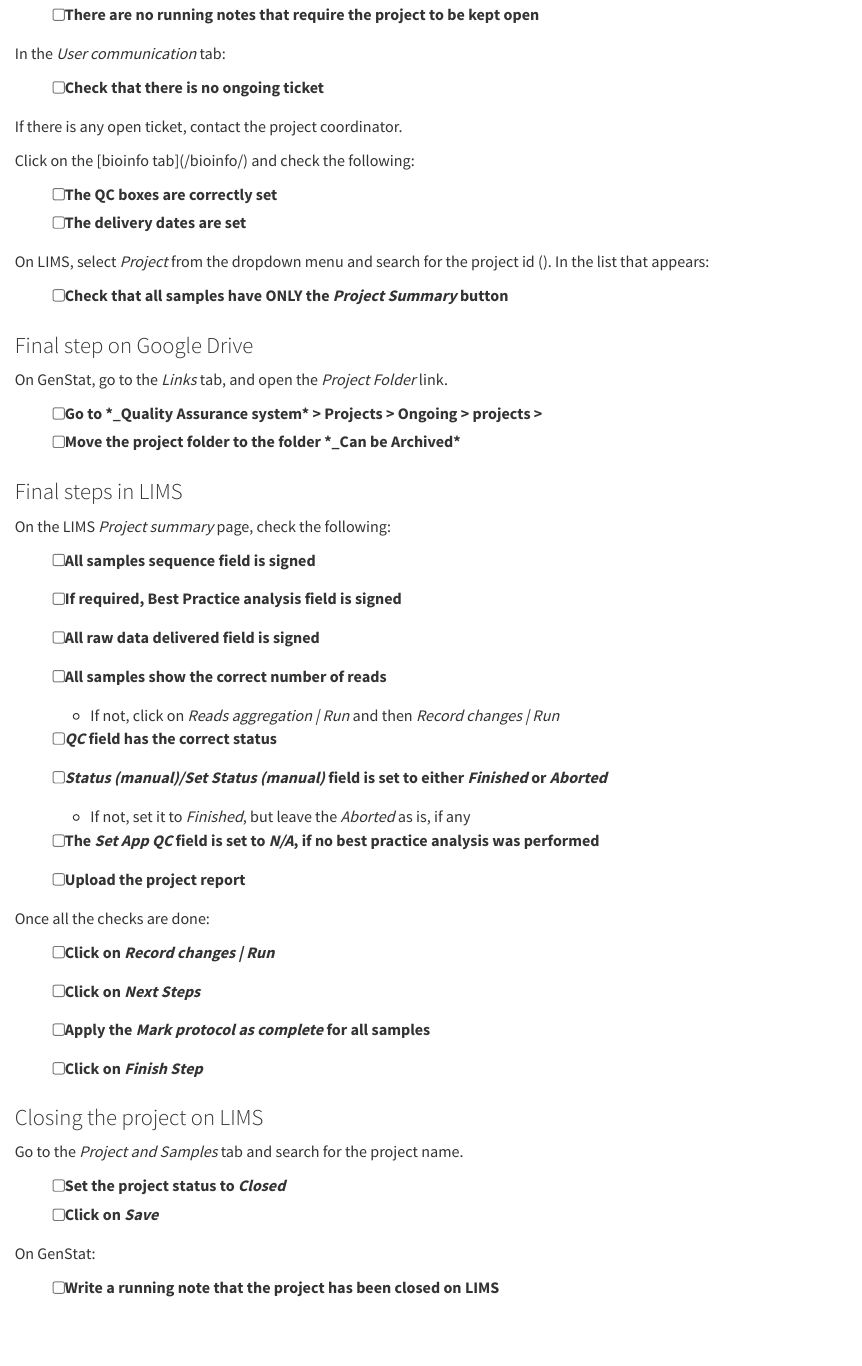
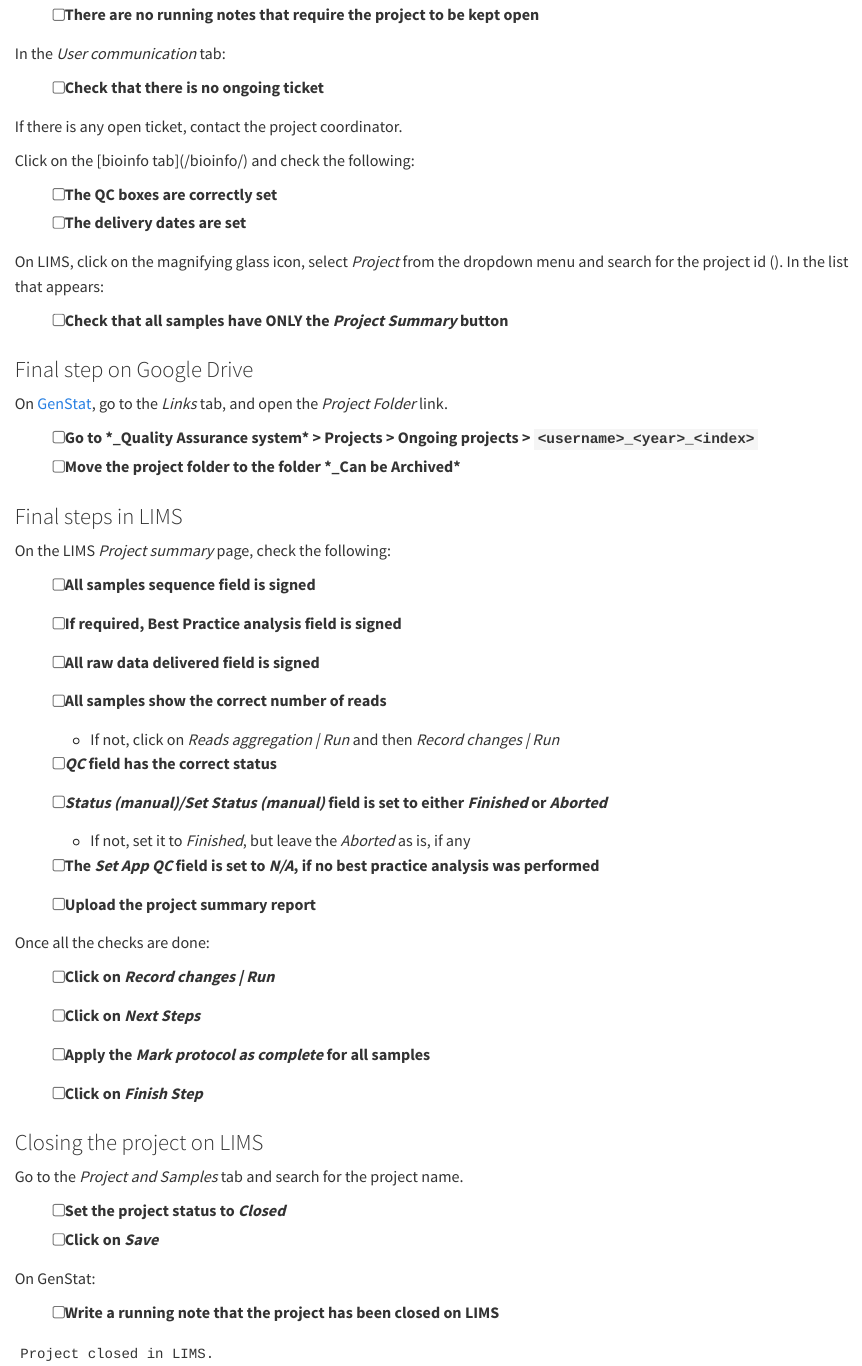
Before and after one commit to fagostini/checklists_generator, a Quarto document (templates/Close_template.qmd): the page in a window 1100 px wide, from 310 px down. Rendered offline with R 4.5, knitr and Pandoc in place of Quarto, with nearby package versions.

Commit message:
style: Minor fixes to Close template

````diff
--- a/templates/Close_template.qmd
+++ b/templates/Close_template.qmd
@@ -25,15 +25,15 @@ Click on the [bioinfo tab](<genstat_url>/bioinfo/<project_id>) and check the fol
 - [ ] The QC boxes are correctly set
 - [ ] The delivery dates are set
 
-On LIMS, select _Project_ from the dropdown menu and search for the project id (<project_id>). In the list that appears:
+On LIMS, click on the magnifying glass icon, select _Project_ from the dropdown menu and search for the project id (<project_id>). In the list that appears:
 
 - [ ] Check that all samples have ONLY the _Project Summary_ button
 
 ### Final step on Google Drive
 
-On GenStat, go to the _Links_ tab, and open the _Project Folder_ link.
+On [GenStat](https://genomics-status.scilifelab.se/project/<project_id>), go to the _Links_ tab, and open the _Project Folder_ link.
 
-- [ ] Go to *_Quality Assurance system* > Projects > Ongoing > projects > <project_id>
+- [ ] Go to *_Quality Assurance system* > Projects > Ongoing projects > `<username>_<year>_<index>`
 - [ ] Move the project folder to the folder *_Can be Archived*
 
 ### Final steps in LIMS
@@ -50,7 +50,7 @@ On the LIMS _Project summary_ page, check the following:
   - If not, set it to _Finished_, but leave the _Aborted_ as is, if any
 - [ ] The _Set App QC_ field is set to _N/A_, if no best practice analysis was performed
 
-- [ ] Upload the project report
+- [ ] Upload the project summary report
 
 Once all the checks are done:
 
@@ -70,3 +70,7 @@ Go to the _Project and Samples_ tab and search for the project name.
 On GenStat:
 
 - [ ] Write a running note that the project has been closed on LIMS
+
+```text
+Project closed in LIMS.
+```
````
Also changed, not shown: templates/Close_template.qmd (2 more changed lines).
